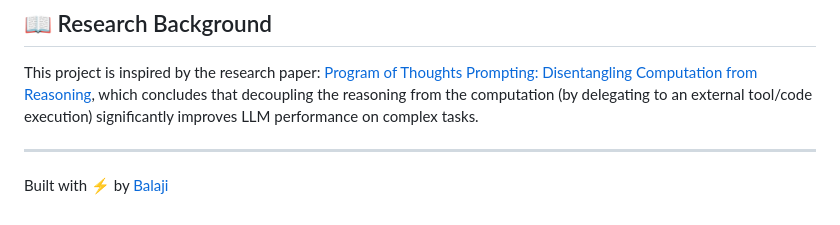
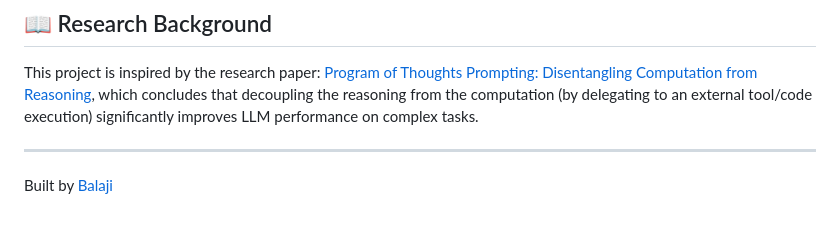
Before and after one commit to NavuluriBalaji/codeAct-IDE, a Markdown page: README.md, the part around the change. Drawn GitHub-style.

```diff
--- a/README.md
+++ b/README.md
@@ -50,4 +50,4 @@ The IDE operates on a dual-stage execution pipeline:
 This project is inspired by the research paper: [Program of Thoughts Prompting: Disentangling Computation from Reasoning](https://arxiv.org/abs/2211.12588), which concludes that decoupling the reasoning from the computation (by delegating to an external tool/code execution) significantly improves LLM performance on complex tasks.
 
 ---
-Built with ⚡ by [Balaji](mailto:balajinbtt@gmail.com)
+Built by [Balaji](mailto:balajinbtt@gmail.com)
```
